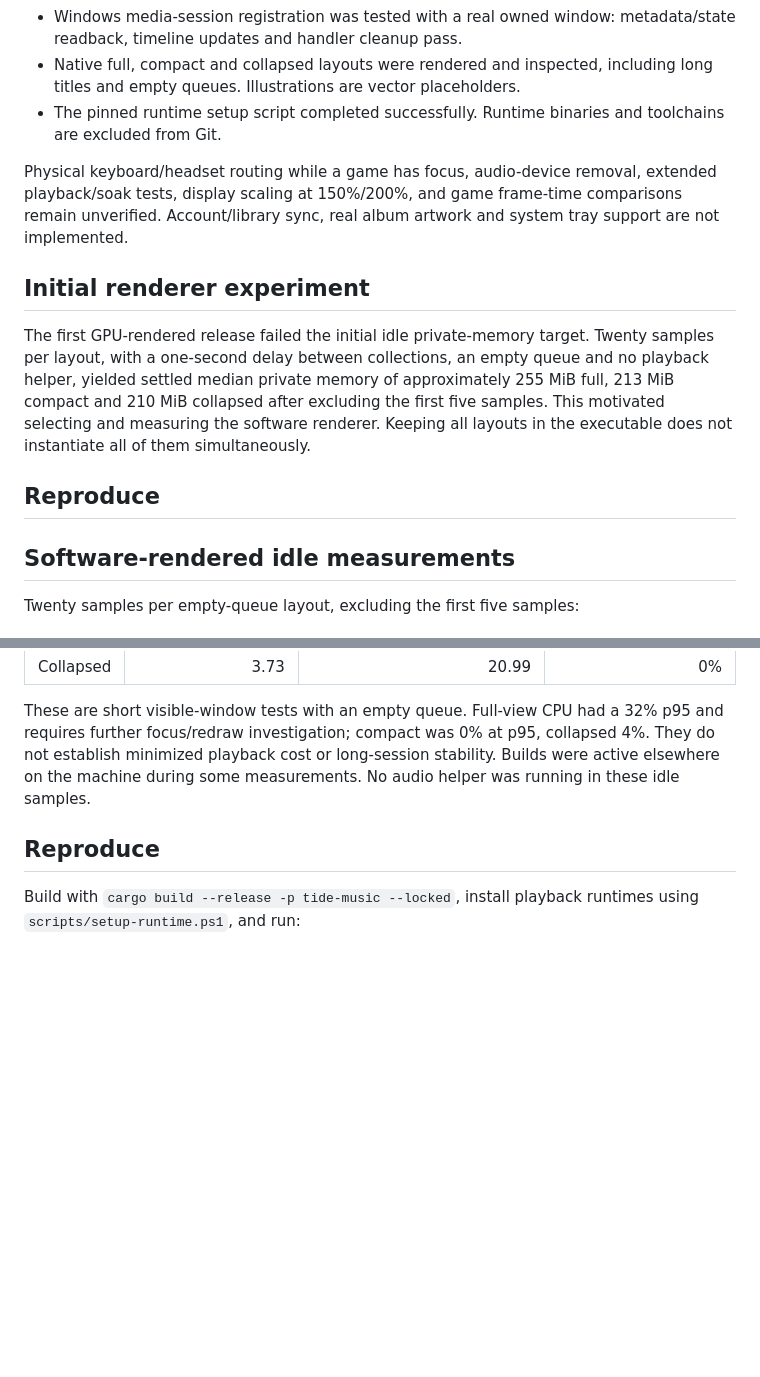
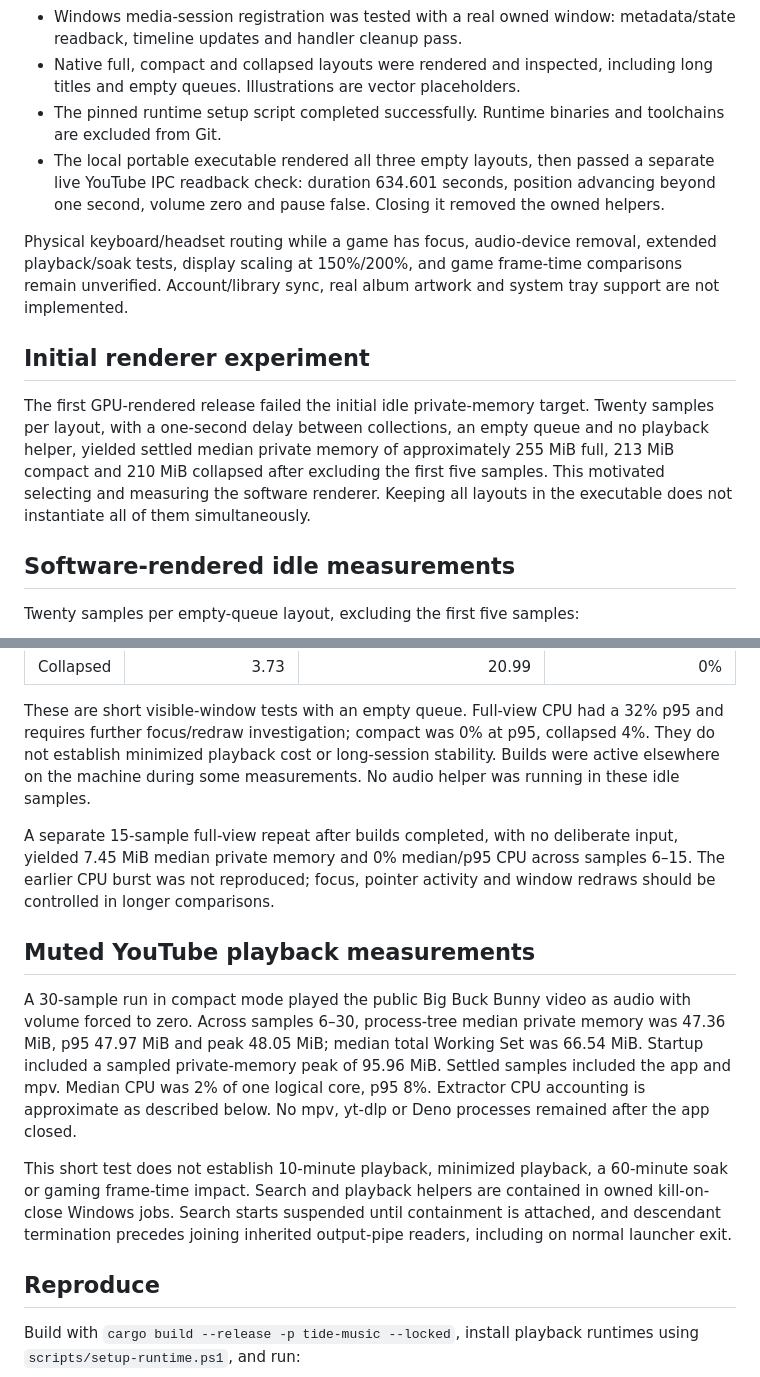
Before and after one commit to yotam1001/tide-music, a Markdown page: docs/VALIDATION.md, 2 parts joined by grey strips. Drawn GitHub-style; blank space fills up the shorter version.

Commit message:
Document native playback and resource measurements

```diff
--- a/docs/VALIDATION.md
+++ b/docs/VALIDATION.md
@@ -10,14 +10,13 @@ Validated on Windows 11 Pro 10.0.26200, Ryzen 5 7600X, approximately 15.1 GiB us
 - Windows media-session registration was tested with a real owned window: metadata/state readback, timeline updates and handler cleanup pass.
 - Native full, compact and collapsed layouts were rendered and inspected, including long titles and empty queues. Illustrations are vector placeholders.
 - The pinned runtime setup script completed successfully. Runtime binaries and toolchains are excluded from Git.
+- The local portable executable rendered all three empty layouts, then passed a separate live YouTube IPC readback check: duration 634.601 seconds, position advancing beyond one second, volume zero and pause false. Closing it removed the owned helpers.
 
 Physical keyboard/headset routing while a game has focus, audio-device removal, extended playback/soak tests, display scaling at 150%/200%, and game frame-time comparisons remain unverified. Account/library sync, real album artwork and system tray support are not implemented.
 
 ## Initial renderer experiment
 
 The first GPU-rendered release failed the initial idle private-memory target. Twenty samples per layout, with a one-second delay between collections, an empty queue and no playback helper, yielded settled median private memory of approximately 255 MiB full, 213 MiB compact and 210 MiB collapsed after excluding the first five samples. This motivated selecting and measuring the software renderer. Keeping all layouts in the executable does not instantiate all of them simultaneously.
-
-## Reproduce
 
 ## Software-rendered idle measurements
 
@@ -30,6 +29,14 @@ Twenty samples per empty-queue layout, excluding the first five samples:
 | Collapsed | 3.73 | 20.99 | 0% |
 
 These are short visible-window tests with an empty queue. Full-view CPU had a 32% p95 and requires further focus/redraw investigation; compact was 0% at p95, collapsed 4%. They do not establish minimized playback cost or long-session stability. Builds were active elsewhere on the machine during some measurements. No audio helper was running in these idle samples.
+
+A separate 15-sample full-view repeat after builds completed, with no deliberate input, yielded 7.45 MiB median private memory and 0% median/p95 CPU across samples 6–15. The earlier CPU burst was not reproduced; focus, pointer activity and window redraws should be controlled in longer comparisons.
+
+## Muted YouTube playback measurements
+
+A 30-sample run in compact mode played the public Big Buck Bunny video as audio with volume forced to zero. Across samples 6–30, process-tree median private memory was 47.36 MiB, p95 47.97 MiB and peak 48.05 MiB; median total Working Set was 66.54 MiB. Startup included a sampled private-memory peak of 95.96 MiB. Settled samples included the app and mpv. Median CPU was 2% of one logical core, p95 8%. Extractor CPU accounting is approximate as described below. No mpv, yt-dlp or Deno processes remained after the app closed.
+
+This short test does not establish 10-minute playback, minimized playback, a 60-minute soak or gaming frame-time impact. Search and playback helpers are contained in owned kill-on-close Windows jobs. Search starts suspended until containment is attached, and descendant termination precedes joining inherited output-pipe readers, including on normal launcher exit.
 
 ## Reproduce
 
```
